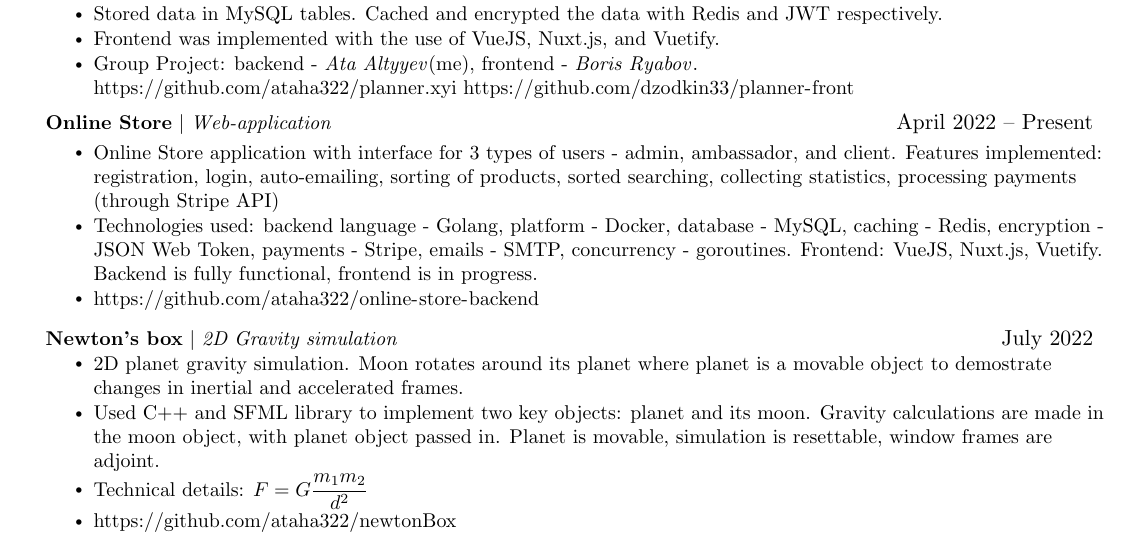
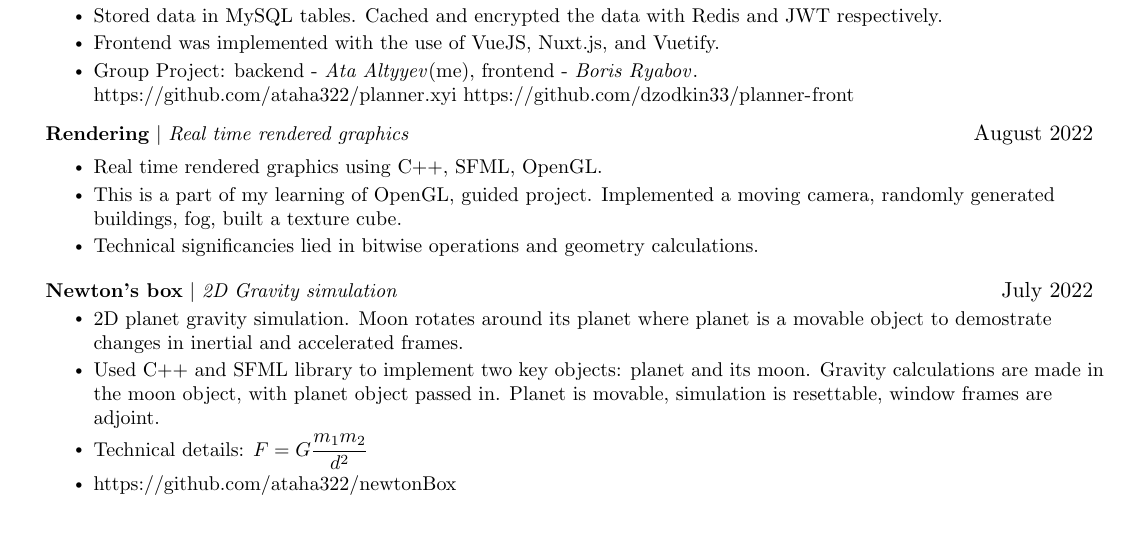
Before and after one commit to ataha322/resume, a LaTeX CV (resume-Ata.tex): part of the page, cut so that both start at the same text. Compiled offline with pdfLaTeX.

Commit message:
sept 15 2022

```diff
--- a/resume-Ata.tex
+++ b/resume-Ata.tex
@@ -174,12 +174,12 @@
           \resumeItemListEnd
 
       \resumeProjectHeading
-          {\textbf{Online Store} $|$ \emph{Web-application}}{April 2022 -- Present}
+          {\textbf{Rendering} $|$ \emph{Real time rendered graphics}}{August 2022}
 
           \resumeItemListStart
-            \resumeItem{Online Store application with interface for 3 types of users - admin, ambassador, and client. Features implemented: registration, login, auto-emailing, sorting of products, sorted searching, collecting statistics, processing payments (through Stripe API)}
-            \resumeItem{Technologies used: backend language - Golang, platform - Docker, database - MySQL, caching - Redis, encryption -  JSON Web Token, payments - Stripe, emails - SMTP, concurrency - goroutines. Frontend: VueJS, Nuxt.js, Vuetify. Backend is fully functional, frontend is in progress.}
-            \resumeItem{\url{https://github.com/ataha322/online-store-backend}}
+            \resumeItem{Real time rendered graphics using C++, SFML, OpenGL.}
+            \resumeItem{This is a part of my learning of OpenGL, guided project. Implemented a moving camera, randomly generated buildings, fog, built a texture cube.}
+            \resumeItem{Technical significancies lied in bitwise operations and geometry calculations.}
           \resumeItemListEnd
 
     \resumeProjectHeading
```
Also changed, not shown: resume-Ata.pdf.
